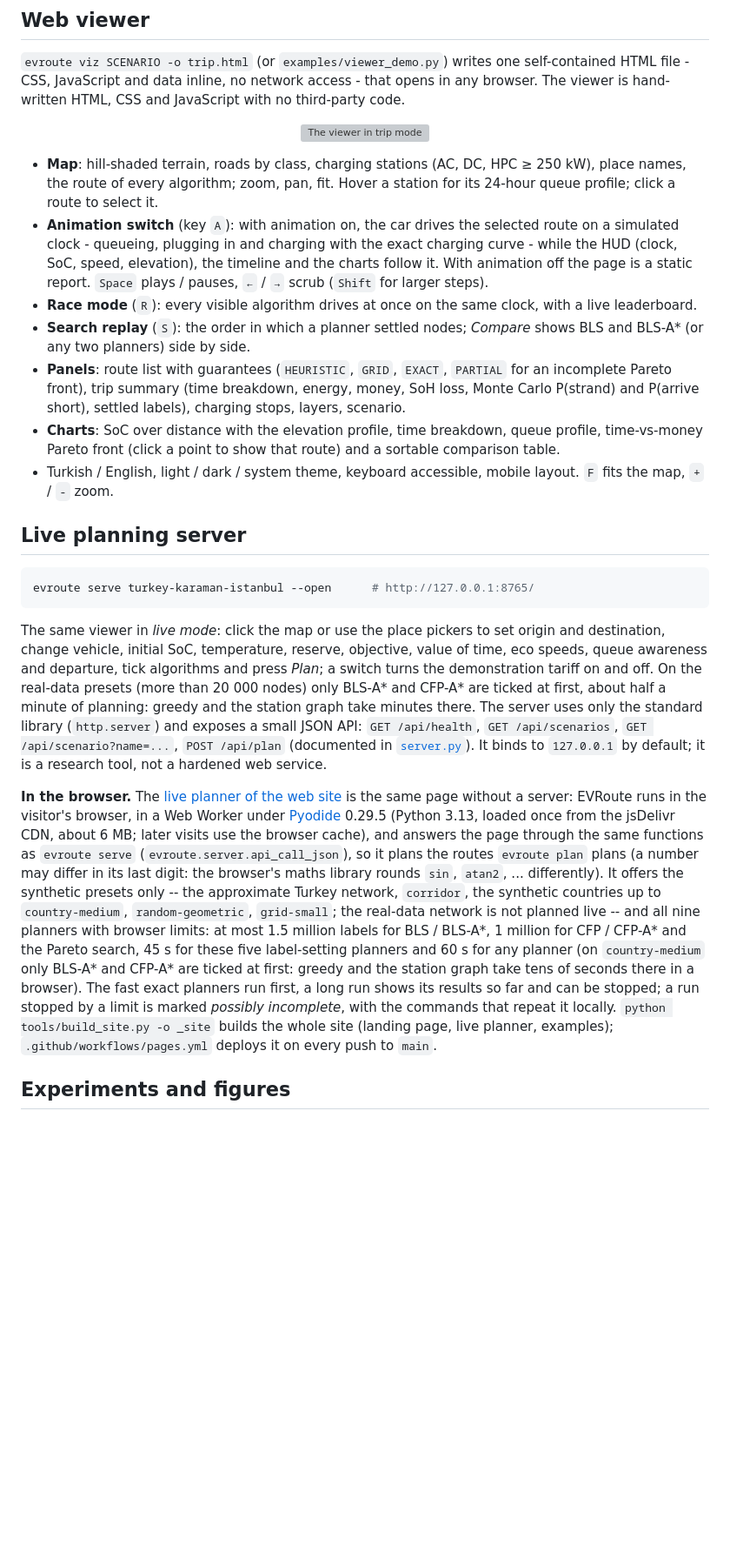
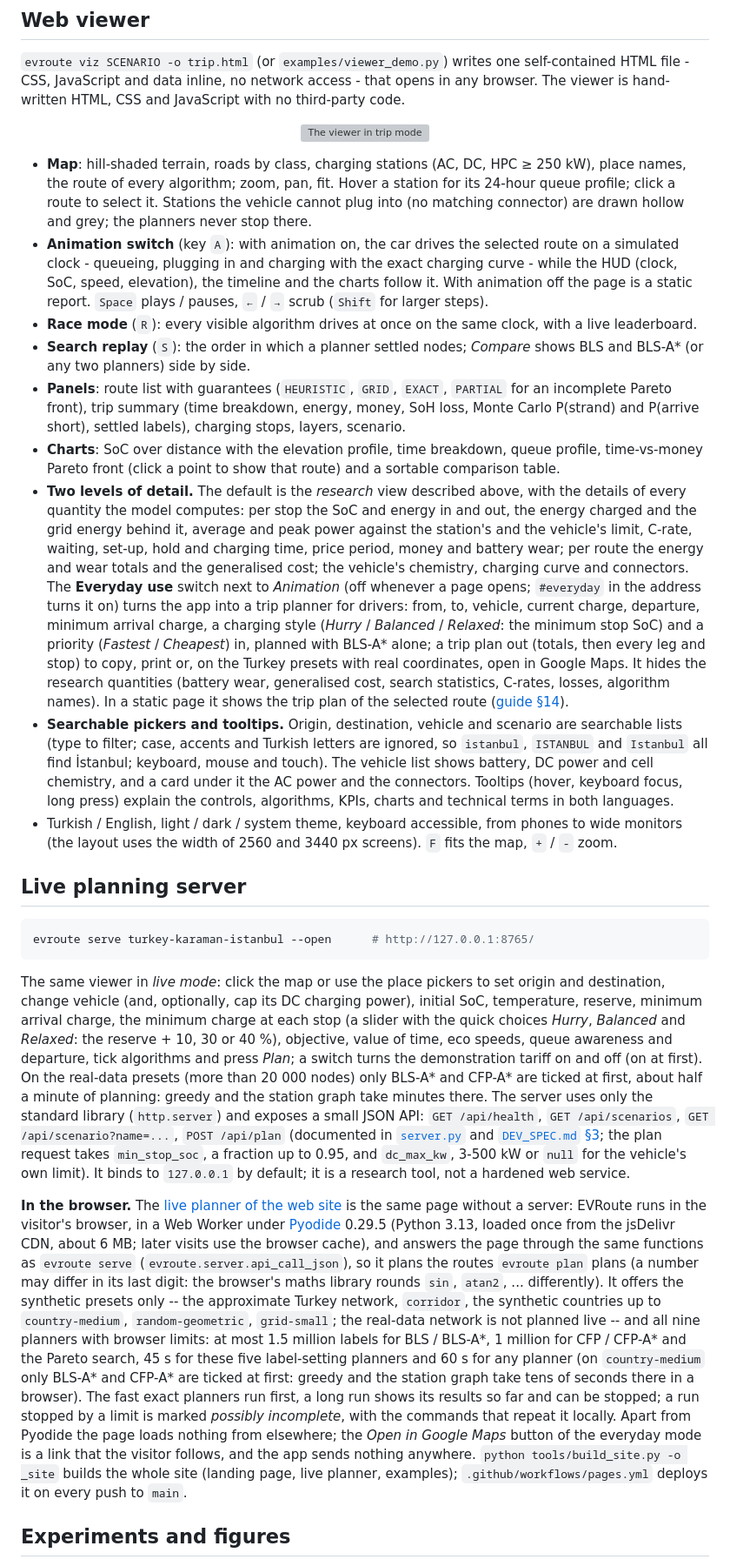
Before and after one commit to Aseloth99/evroute, a Markdown page: docs/index.md, the part around one of its changes. Shown at 87% size. GitHub-like rendering; blank space fills up the shorter version; grey boxes are pictures that could not be loaded.

````diff
--- a/docs/index.md
+++ b/docs/index.md
@@ -186,6 +192,8 @@ and JavaScript with no third-party code.
 - **Map**: hill-shaded terrain, roads by class, charging stations (AC, DC,
   HPC ≥ 250 kW), place names, the route of every algorithm; zoom, pan, fit.
   Hover a station for its 24-hour queue profile; click a route to select it.
+  Stations the vehicle cannot plug into (no matching connector) are drawn
+  hollow and grey; the planners never stop there.
 - **Animation switch** (key `A`): with animation on, the car drives the
   selected route on a simulated clock - queueing, plugging in and charging
   with the exact charging curve - while the HUD (clock, SoC, speed,
@@ -203,8 +211,34 @@ and JavaScript with no third-party code.
 - **Charts**: SoC over distance with the elevation profile, time breakdown,
   queue profile, time-vs-money Pareto front (click a point to show that
   route) and a sortable comparison table.
-- Turkish / English, light / dark / system theme, keyboard accessible,
-  mobile layout.  `F` fits the map, `+` / `-` zoom.
+- **Two levels of detail.**  The default is the *research* view described
+  above, with the details of every quantity the model computes: per stop the
+  SoC and energy in and out, the energy charged and the grid energy behind
+  it, average and peak power against the station's and the vehicle's limit,
+  C-rate, waiting, set-up, hold and charging time, price period, money and
+  battery wear; per route the energy and wear totals and the generalised
+  cost; the vehicle's chemistry, charging curve and connectors.  The
+  **Everyday use** switch next to *Animation* (off whenever a page opens;
+  `#everyday` in the address turns it on) turns the app into a trip planner
+  for drivers: from, to, vehicle, current charge, departure, minimum arrival
+  charge, a charging style (*Hurry* / *Balanced* / *Relaxed*: the minimum
+  stop SoC) and a priority (*Fastest* / *Cheapest*) in, planned with
+  BLS-A\* alone; a trip plan out (totals, then every leg and stop) to copy,
+  print or, on the Turkey presets with real coordinates, open in Google
+  Maps.  It hides the research quantities (battery wear, generalised cost,
+  search statistics, C-rates, losses, algorithm names).  In a static page it
+  shows the trip plan of the selected route
+  ([guide §14](guide.md#14-everyday-mode)).
+- **Searchable pickers and tooltips.**  Origin, destination, vehicle and
+  scenario are searchable lists (type to filter; case, accents and Turkish
+  letters are ignored, so `istanbul`, `ISTANBUL` and `Istanbul` all find
+  İstanbul; keyboard, mouse and touch).  The vehicle list shows battery, DC
+  power and cell chemistry, and a card under it the AC power and the
+  connectors.  Tooltips (hover, keyboard focus, long press) explain the
+  controls, algorithms, KPIs, charts and technical terms in both languages.
+- Turkish / English, light / dark / system theme, keyboard accessible, from
+  phones to wide monitors (the layout uses the width of 2560 and 3440 px
+  screens).  `F` fits the map, `+` / `-` zoom.
 
 ## Live planning server
 
@@ -213,15 +247,20 @@ evroute serve turkey-karaman-istanbul --open      # http://127.0.0.1:8765/
 ```
 
 The same viewer in *live mode*: click the map or use the place pickers to set
-origin and destination, change vehicle, initial SoC, temperature, reserve,
-objective, value of time, eco speeds, queue awareness and departure, tick
-algorithms and press *Plan*; a switch turns the demonstration tariff on and
-off.  On the real-data presets (more than 20 000 nodes) only BLS-A\* and
+origin and destination, change vehicle (and, optionally, cap its DC
+charging power), initial SoC, temperature, reserve, minimum arrival charge,
+the minimum charge at each stop (a slider with the quick choices *Hurry*,
+*Balanced* and *Relaxed*: the reserve + 10, 30 or 40 %), objective, value of
+time, eco speeds, queue awareness and departure, tick algorithms and press
+*Plan*; a switch turns the demonstration tariff on and off (on at first).  On the real-data presets (more than 20 000 nodes) only BLS-A\* and
 CFP-A\* are ticked at first, about half a minute of planning: greedy and the
 station graph take minutes there.  The server uses only the standard library
 (`http.server`) and exposes a small JSON API: `GET /api/health`,
 `GET /api/scenarios`, `GET /api/scenario?name=...`, `POST /api/plan`
-(documented in [`server.py`](../src/evroute/server.py)).  It binds to
+(documented in [`server.py`](../src/evroute/server.py) and
+[`DEV_SPEC.md` §3](DEV_SPEC.md#3-viewer-data-contract-evroute-viewer1); the
+plan request takes `min_stop_soc`, a fraction up to 0.95, and `dc_max_kw`,
+3-500 kW or `null` for the vehicle's own limit).  It binds to
 `127.0.0.1` by default; it is a research tool, not a hardened web service.
 
 **In the browser.**  The [live planner of the web site](https://aseloth99.github.io/evroute/live/) is the
@@ -241,7 +280,9 @@ these five label-setting planners and 60 s for any planner (on
 station graph take tens of seconds there in a browser).  The fast exact
 planners run first, a long run shows its results so far and can be stopped;
 a run stopped by a limit is marked *possibly incomplete*, with the commands
-that repeat it locally.  `python
+that repeat it locally.  Apart from Pyodide the page loads nothing from
+elsewhere; the *Open in Google Maps* button of the everyday mode is a link
+that the visitor follows, and the app sends nothing anywhere.  `python
 tools/build_site.py -o _site` builds the whole site (landing page, live
 planner, examples); `.github/workflows/pages.yml` deploys it on every push to
 `main`.
````
Also changed, not shown: other parts of docs/index.md (+44 -15 lines).
